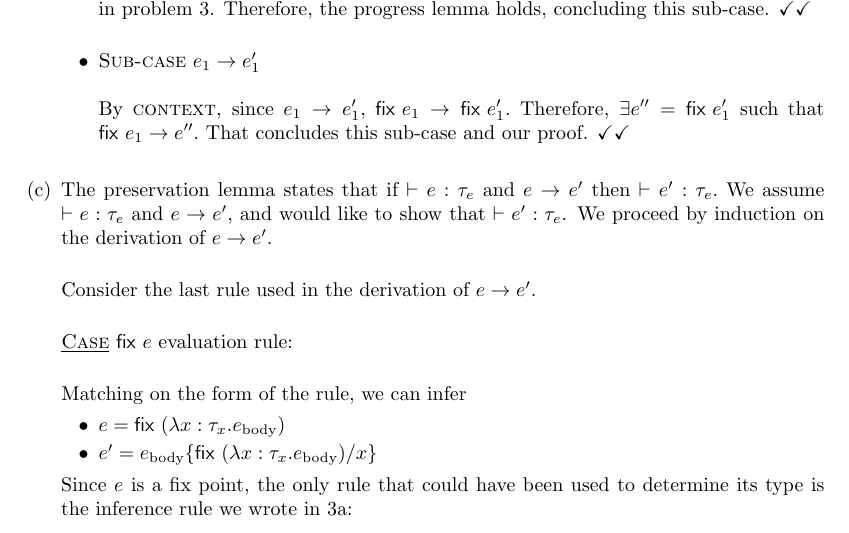
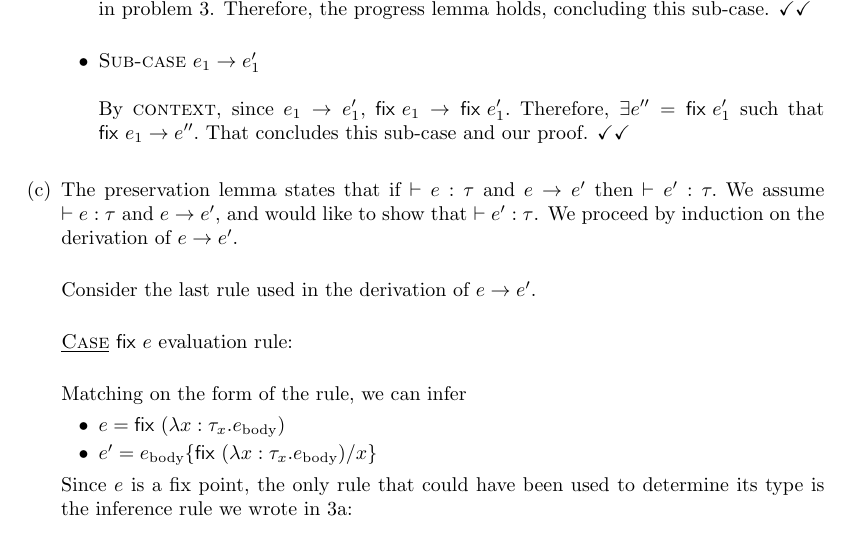
Before and after one commit to qbeightol/CS-4110, a LaTeX problem sheet (hw/6/hw6.tex): part of page 2 of 3, cut so that both start at the same text. Compiled offline with pdfLaTeX.

Commit message:
Tau es are now gone.

```diff
--- a/hw/6/hw6.tex
+++ b/hw/6/hw6.tex
@@ -84,7 +84,7 @@
 		\end{itemize}
 
 
-		\item The preservation lemma states that if $\vdash e : \tau_e $ and $e \rightarrow e'$ then $\vdash e' : \tau_e.$ We assume $\vdash e : \tau_e $ and $e \rightarrow e'$, and would like to show that $\vdash e' : \tau_e $. We proceed by induction on the derivation of $e \rightarrow e'.$\\
+		\item The preservation lemma states that if $\vdash e : \tau $ and $e \rightarrow e'$ then $\vdash e' : \tau.$ We assume $\vdash e : \tau $ and $e \rightarrow e'$, and would like to show that $\vdash e' : \tau $. We proceed by induction on the derivation of $e \rightarrow e'.$\\
 
 		Consider the last rule used in the derivation of $e \rightarrow e'.$\\
 
```
